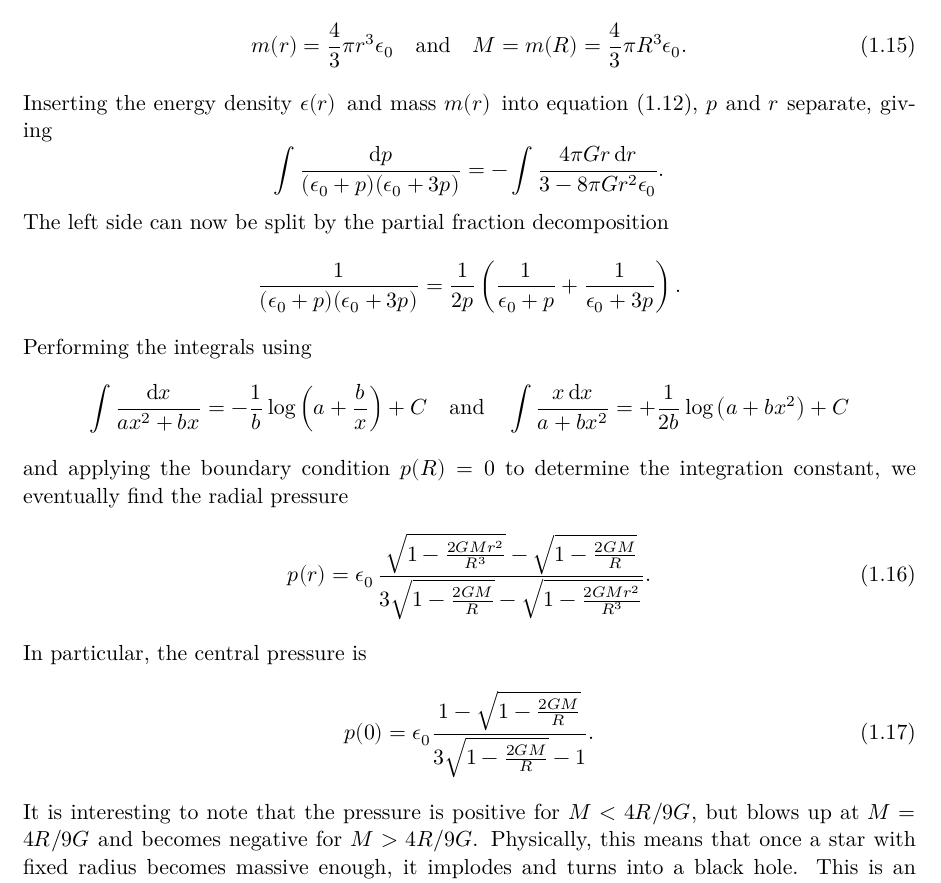
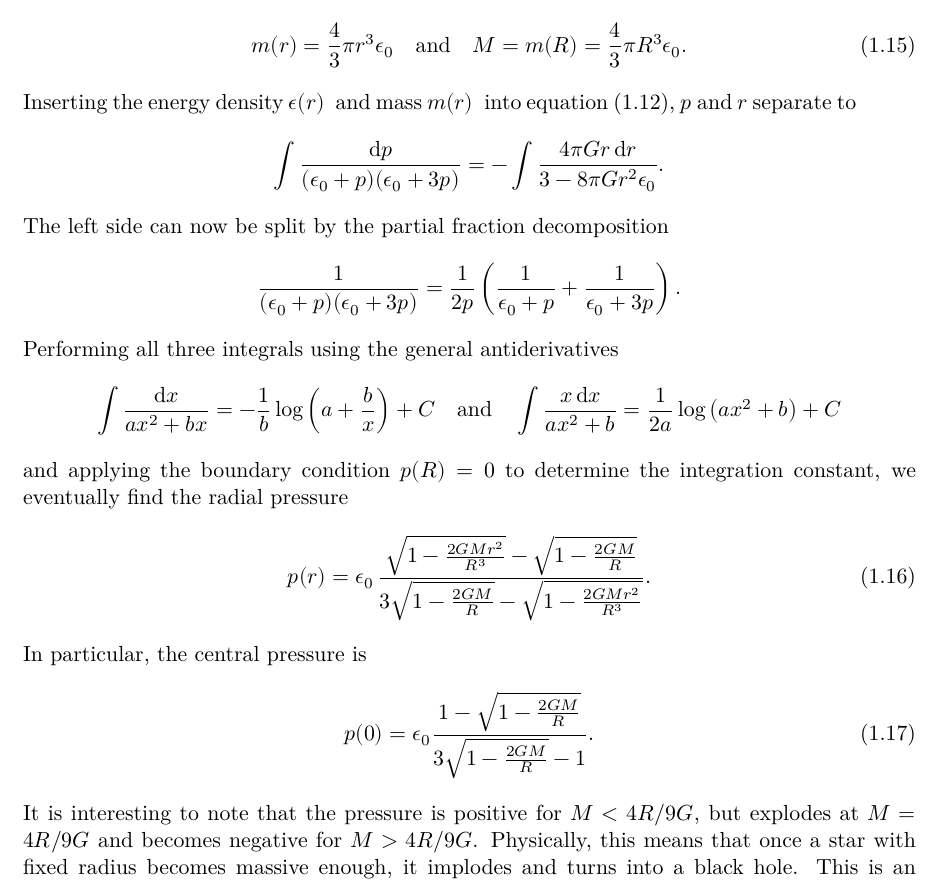
Before and after one commit to hersle/master-thesis, a LaTeX thesis (report/project.tex, which reads report/chapter1/chapter1.tex): part of page 7 of 17, cut so that both start at the same text. Compiled offline with XeLaTeX; TikZ figures are drawn from their code, not taken from saved files.

Commit message:
Slightly reworded integration of incompressible star (but continue to use indefinite integrals)

```diff
--- a/report/chapter1/chapter1.tex
+++ b/report/chapter1/chapter1.tex
@@ -155,7 +155,7 @@ Anyway, integrating \cref{eq:einstein_to_tov:m_integral,eq:einstein_to_tov:schwa
 	M = m(R) = \frac{4}{3} \pi R^3 \epsilon_0
 	.
 \end{equation}
-Inserting the energy density $\epsilon(r)$ and mass $m(r)$ into \cref{eq:tov}, $p$ and $r$ separate, giving
+Inserting the energy density $\epsilon(r)$ and mass $m(r)$ into \cref{eq:tov}, $p$ and $r$ separate to
 \begin{equation*}
 	\int \frac{\dif p}{(\epsilon_0+p)(\epsilon_0+3p)} = - \int \frac{4 \pi G r \dif r}{3-8\pi G r^2 \epsilon_0} .
 \end{equation*}
@@ -163,11 +163,11 @@ The left side can now be split by the partial fraction decomposition
 \begin{equation*}
 	\frac{1}{(\epsilon_0+p)(\epsilon_0+3p)} = \frac{1}{2p} \left( \frac{1}{\epsilon_0+p} + \frac{1}{\epsilon_0+3p} \right) .
 \end{equation*}
-Performing the integrals using
+Performing all three integrals using the general antiderivatives
 \begin{equation*}
 	\int \frac{\dif x}{a x^2 + b x} = -\frac{1}{b} \log \left( a + \frac{b}{x} \right) + C
 	\quad \text{and} \quad
-	\int \frac{x \dif x}{a + b x^2} = +\frac{1}{2 b} \log \left( a + b x^2 \right) + C
+	\int \frac{x \dif x}{a x^2 + b} = \frac{1}{2 a} \log \left( a x^2 + b \right) + C
 \end{equation*}
 and applying the boundary condition $p(R) = 0$ to determine the integration constant, we eventually find the radial pressure
 \begin{equation}
@@ -182,7 +182,7 @@ In particular, the central pressure is
 	p(0) = \epsilon_0 \frac{1 - \sqrt{1 - \frac{2GM}{R}}}{3 \sqrt{1-\frac{2GM}{R}} - 1} .
 	\label{eq:incompressible_star:central_pressure}
 \end{equation}
-It is interesting to note that the pressure is positive for $M < 4R/9G$, but blows up at $M = 4R/9G$ and becomes negative for $M > 4R/9G$.
+It is interesting to note that the pressure is positive for $M < 4R/9G$, but explodes at $M = 4R/9G$ and becomes negative for $M > 4R/9G$.
 Physically, this means that once a star with fixed radius becomes massive enough, it implodes and turns into a black hole.
 This is an example of a more general result -- \textbf{Buchdal's theorem} states that all static spherical stars composed of perfect fluids must have
 \begin{equation}
```
